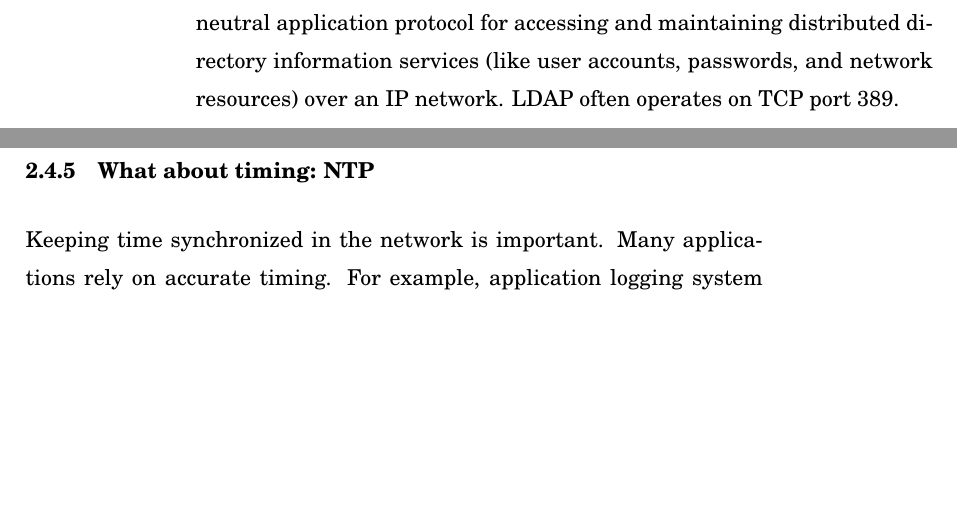
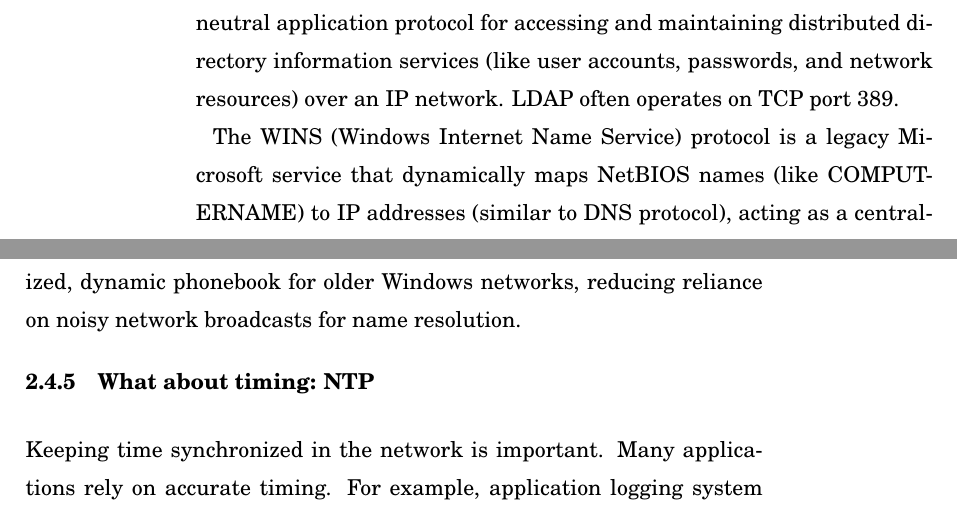
Before and after one commit to dmitriykuptsov/whatif2, a LaTeX thesis (report/book.tex, which reads report/intro.tex): two parts of pages 15 and 16 of 31, joined at a grey line, cut so that both start at the same text, the shorter picture padded with empty space. The pictures show the PDF file report/book.pdf that the author committed with the source.

Commit message:
Added wins description

```diff
--- a/report/intro.tex
+++ b/report/intro.tex
@@ -312,6 +312,10 @@ The Lightweight Directory Access Protocol (LDAP) is an open, vendor-neutral appl
 protocol for accessing and maintaining distributed directory information services (like user
 accounts, passwords, and network resources) over an IP network. LDAP often operates on TCP port
 389.
+
+The WINS (Windows Internet Name Service) protocol is a legacy Microsoft service that dynamically maps
+NetBIOS names (like COMPUTERNAME) to IP addresses (similar to DNS protocol), acting as a centralized, dynamic phonebook for older Windows networks,
+reducing reliance on noisy network broadcasts for name resolution.
 
 \subsection{What about timing: NTP}
 
```
Also changed, not shown: report/book.pdf, 1 other file.
